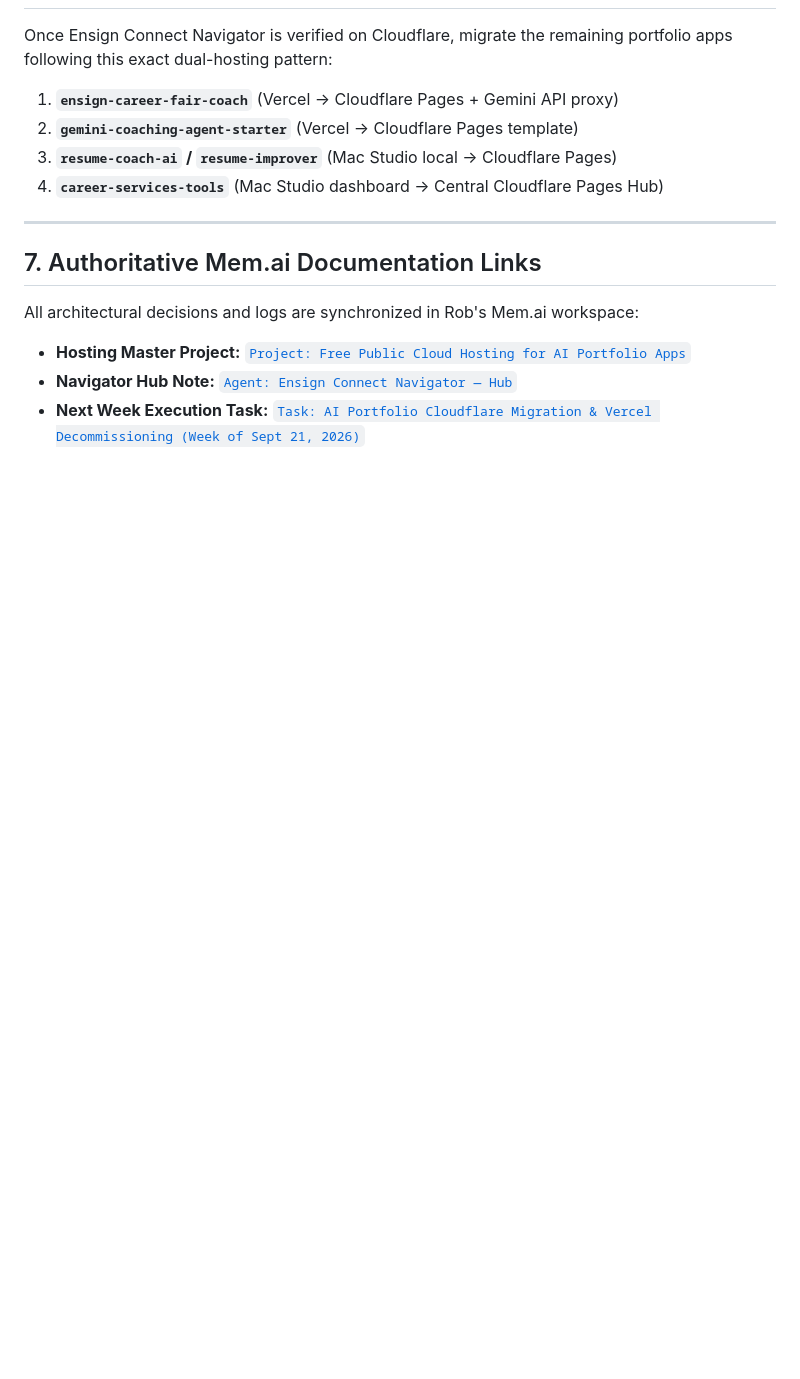
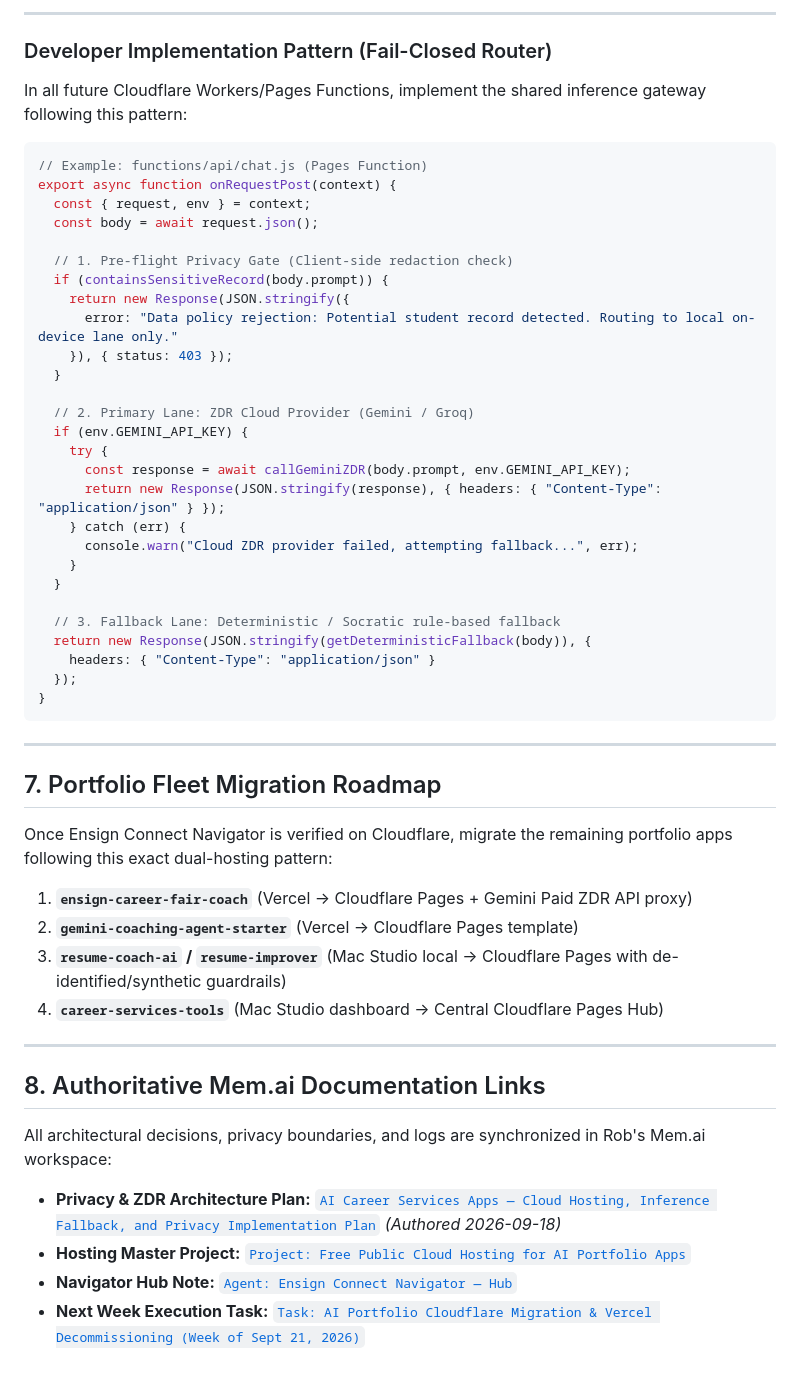
Before and after one commit to robbagley-afk/ensign-connect-navigator, a Markdown page: HANDOFF_RODRIGO.md, the part around one of its changes. Rendered like a GitHub page; blank space fills up the shorter version.

````diff
--- a/HANDOFF_RODRIGO.md
+++ b/HANDOFF_RODRIGO.md
@@ -164,16 +201,56 @@ Run both sites simultaneously for 3–5 days. Once Rob verifies that the Cloudfl
+---
+
+### Developer Implementation Pattern (Fail-Closed Router)
+
+In all future Cloudflare Workers/Pages Functions, implement the shared inference gateway following this pattern:
+
+```javascript
+// Example: functions/api/chat.js (Pages Function)
+export async function onRequestPost(context) {
+  const { request, env } = context;
+  const body = await request.json();
+
+  // 1. Pre-flight Privacy Gate (Client-side redaction check)
+  if (containsSensitiveRecord(body.prompt)) {
+    return new Response(JSON.stringify({
+      error: "Data policy rejection: Potential student record detected. Routing to local on-device lane only."
+    }), { status: 403 });
+  }
+
+  // 2. Primary Lane: ZDR Cloud Provider (Gemini / Groq)
+  if (env.GEMINI_API_KEY) {
+    try {
+      const response = await callGeminiZDR(body.prompt, env.GEMINI_API_KEY);
+      return new Response(JSON.stringify(response), { headers: { "Content-Type": "application/json" } });
+    } catch (err) {
+      console.warn("Cloud ZDR provider failed, attempting fallback...", err);
+    }
+  }
+
+  // 3. Fallback Lane: Deterministic / Socratic rule-based fallback
+  return new Response(JSON.stringify(getDeterministicFallback(body)), {
+    headers: { "Content-Type": "application/json" }
+  });
+}
+```
+
+---
+
+## 7. Portfolio Fleet Migration Roadmap
 
 Once Ensign Connect Navigator is verified on Cloudflare, migrate the remaining portfolio apps following this exact dual-hosting pattern:
 
-1. **`ensign-career-fair-coach`** (Vercel &rarr; Cloudflare Pages + Gemini API proxy)
+1. **`ensign-career-fair-coach`** (Vercel &rarr; Cloudflare Pages + Gemini Paid ZDR API proxy)
 2. **`gemini-coaching-agent-starter`** (Vercel &rarr; Cloudflare Pages template)
-3. **`resume-coach-ai` / `resume-improver`** (Mac Studio local &rarr; Cloudflare Pages)
+3. **`resume-coach-ai` / `resume-improver`** (Mac Studio local &rarr; Cloudflare Pages with de-identified/synthetic guardrails)
 4. **`career-services-tools`** (Mac Studio dashboard &rarr; Central Cloudflare Pages Hub)
 
 ---
 
-## 7. Authoritative Mem.ai Documentation Links
+## 8. Authoritative Mem.ai Documentation Links
 
-All architectural decisions and logs are synchronized in Rob's Mem.ai workspace:
+All architectural decisions, privacy boundaries, and logs are synchronized in Rob's Mem.ai workspace:
+* **Privacy & ZDR Architecture Plan:** [`AI Career Services Apps — Cloud Hosting, Inference Fallback, and Privacy Implementation Plan`](https://mem.ai/notes/fbfa0abc-c220-4251-ad34-14f0f52986ce) *(Authored 2026-09-18)*
 * **Hosting Master Project:** [`Project: Free Public Cloud Hosting for AI Portfolio Apps`](https://mem.ai/notes/398020bd-6faf-5429-8fd3-8d7d0622146a)
 * **Navigator Hub Note:** [`Agent: Ensign Connect Navigator — Hub`](https://mem.ai/notes/a62b893d-e274-5143-9df1-216cd792c069)
 * **Next Week Execution Task:** [`Task: AI Portfolio Cloudflare Migration & Vercel Decommissioning (Week of Sept 21, 2026)`](https://mem.ai/notes/9cc1f53f-601c-57ba-a498-174f7af1abb7)
````
Also changed, not shown: other parts of HANDOFF_RODRIGO.md (+38 -1 lines).
